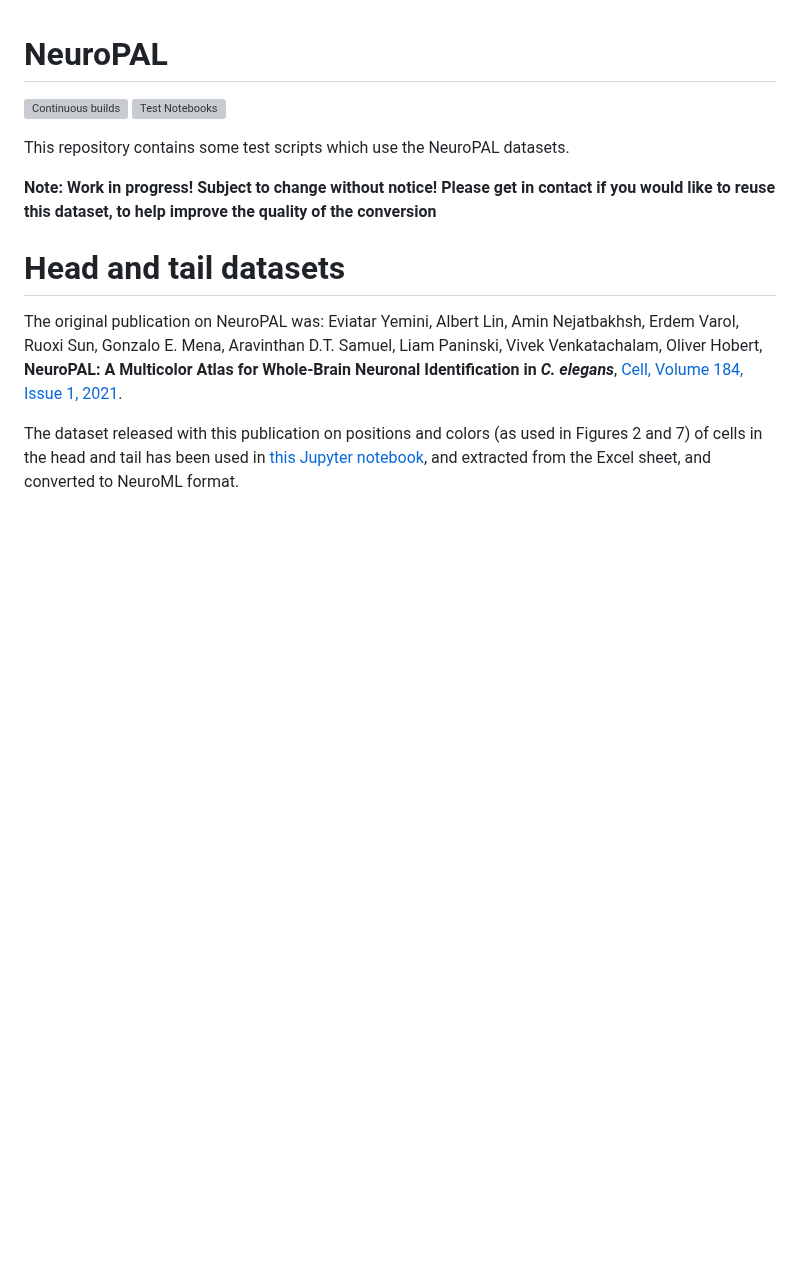
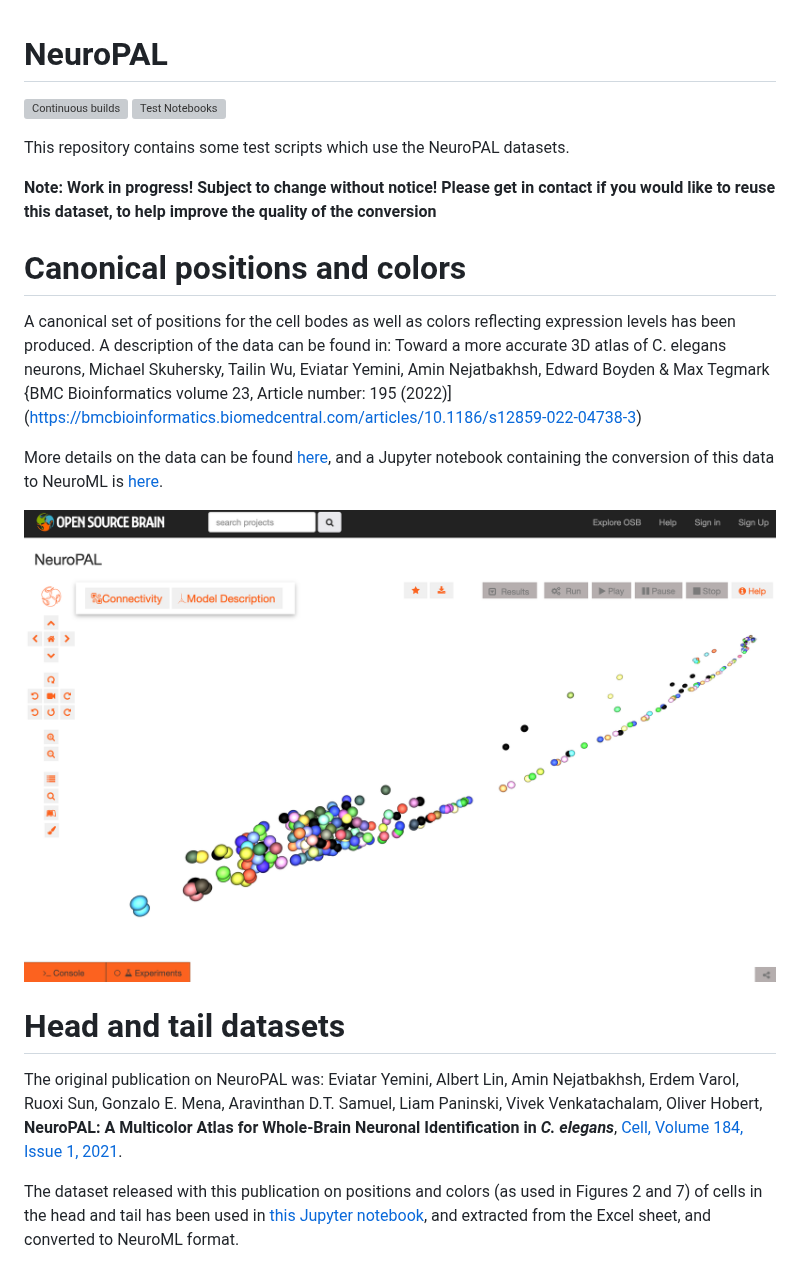
Before and after one commit to openworm/NeuroPAL, a Markdown page: README.md, the part around the change. Rendered like a GitHub page; pictures changed too: NeuroML2/Screenshot_Canonical.png (added); blank space fills up the shorter version; grey boxes are pictures that could not be loaded.

Commit message:
More in main readme on canonical

```diff
--- a/README.md
+++ b/README.md
@@ -5,6 +5,16 @@
 This repository contains some test scripts which use the NeuroPAL datasets.
 
 **Note: Work in progress! Subject to change without notice! Please get in contact if you would like to reuse this dataset, to help improve the quality of the conversion**
+
+
+# Canonical positions and colors
+
+A canonical set of positions for the cell bodes as well as colors reflecting expression levels has been produced. A description of the data can be found in: Toward a more accurate 3D atlas of C. elegans neurons, Michael Skuhersky, Tailin Wu, Eviatar Yemini, Amin Nejatbakhsh, Edward Boyden & Max Tegmark {BMC Bioinformatics volume 23, Article number: 195 (2022)](https://bmcbioinformatics.biomedcentral.com/articles/10.1186/s12859-022-04738-3)
+
+More details on the data can be found [here](data/CanonicalPositions/README.md), and a Jupyter notebook containing the conversion of this data to NeuroML is [here](TestCanonicalPositions.ipynb).
+
+![Screenshot_Canonical.png](https://raw.githubusercontent.com/openworm/NeuroPAL/main/NeuroML2/Screenshot_Canonical.png)
+
 
 # Head and tail datasets
 
```
